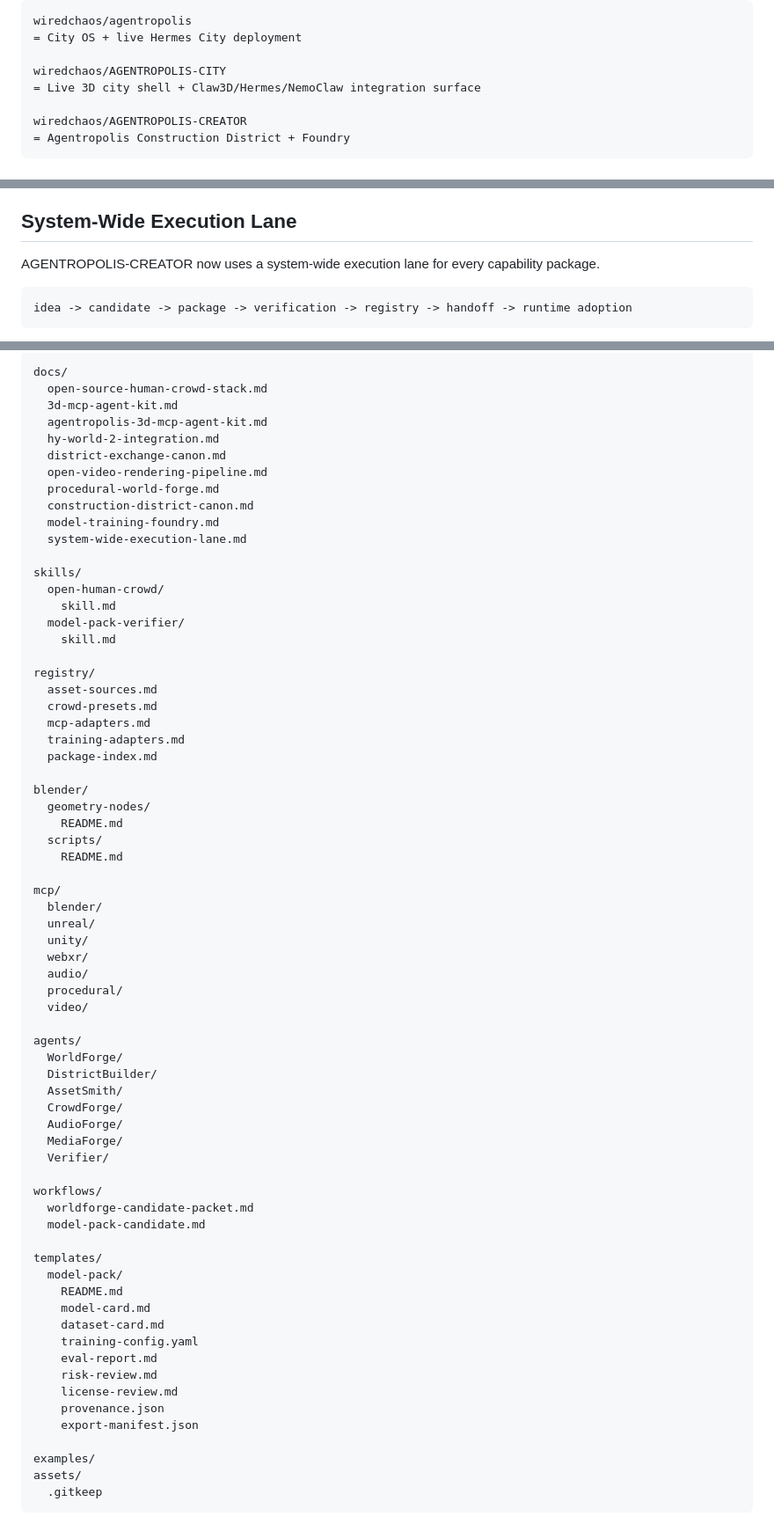
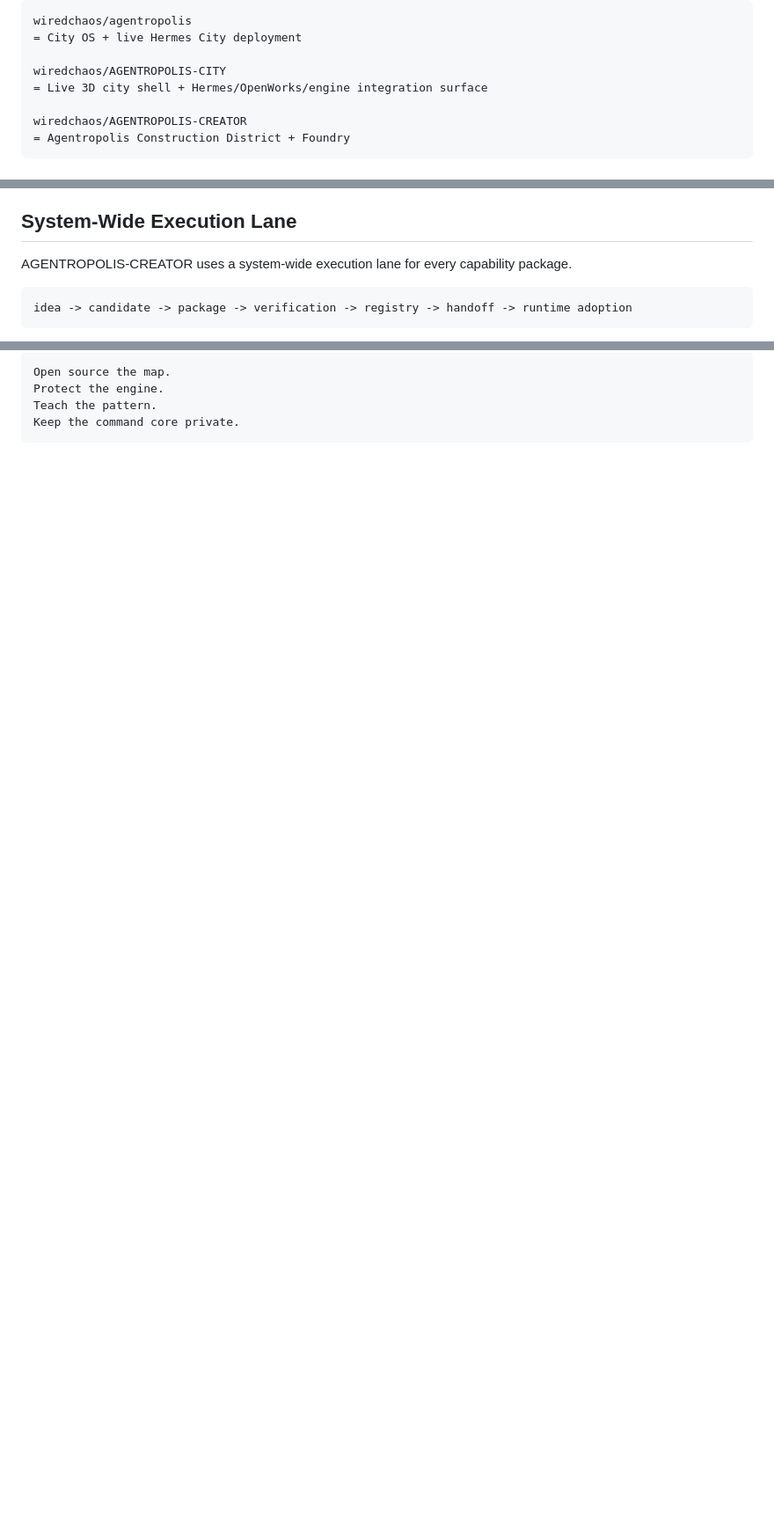
Before and after one commit to wiredchaos/AGENTROPOLIS-CREATOR, a Markdown page: README.md, 3 parts joined by grey strips. Shown at 88% size. Drawn GitHub-style; blank space fills up the shorter version.

````diff
--- a/README.md
+++ b/README.md
@@ -27,7 +27,7 @@ wiredchaos/agentropolis
 = City OS + live Hermes City deployment
 
 wiredchaos/AGENTROPOLIS-CITY
-= Live 3D city shell + Claw3D/Hermes/NemoClaw integration surface
+= Live 3D city shell + Hermes/OpenWorks/engine integration surface
 
 wiredchaos/AGENTROPOLIS-CREATOR
 = Agentropolis Construction District + Foundry
@@ -60,6 +140,6 @@ A modular open-source route for:
 ## System-Wide Execution Lane
 
-AGENTROPOLIS-CREATOR now uses a system-wide execution lane for every capability package.
+AGENTROPOLIS-CREATOR uses a system-wide execution lane for every capability package.
 
 ```text
 idea -> candidate -> package -> verification -> registry -> handoff -> runtime adoption
@@ -229,71 +307,7 @@ The city gets real when the Foundry can generate, govern, render, package, train
 
 ```text
-docs/
-  open-source-human-crowd-stack.md
-  3d-mcp-agent-kit.md
-  agentropolis-3d-mcp-agent-kit.md
-  hy-world-2-integration.md
-  district-exchange-canon.md
-  open-video-rendering-pipeline.md
-  procedural-world-forge.md
-  construction-district-canon.md
-  model-training-foundry.md
-  system-wide-execution-lane.md
-
-skills/
-  open-human-crowd/
-    skill.md
-  model-pack-verifier/
-    skill.md
-
-registry/
-  asset-sources.md
-  crowd-presets.md
-  mcp-adapters.md
-  training-adapters.md
-  package-index.md
-
-blender/
-  geometry-nodes/
-    README.md
-  scripts/
-    README.md
-
-mcp/
-  blender/
-  unreal/
-  unity/
-  webxr/
-  audio/
-  procedural/
-  video/
-
-agents/
-  WorldForge/
-  DistrictBuilder/
-  AssetSmith/
-  CrowdForge/
-  AudioForge/
-  MediaForge/
-  Verifier/
-
-workflows/
-  worldforge-candidate-packet.md
-  model-pack-candidate.md
-
-templates/
-  model-pack/
-    README.md
-    model-card.md
-    dataset-card.md
-    training-config.yaml
-    eval-report.md
-    risk-review.md
-    license-review.md
-    provenance.json
-    export-manifest.json
-
-examples/
-assets/
-  .gitkeep
+Open source the map.
+Protect the engine.
+Teach the pattern.
+Keep the command core private.
 ```
````
Also changed, not shown: other parts of README.md (+110 -97 lines).
